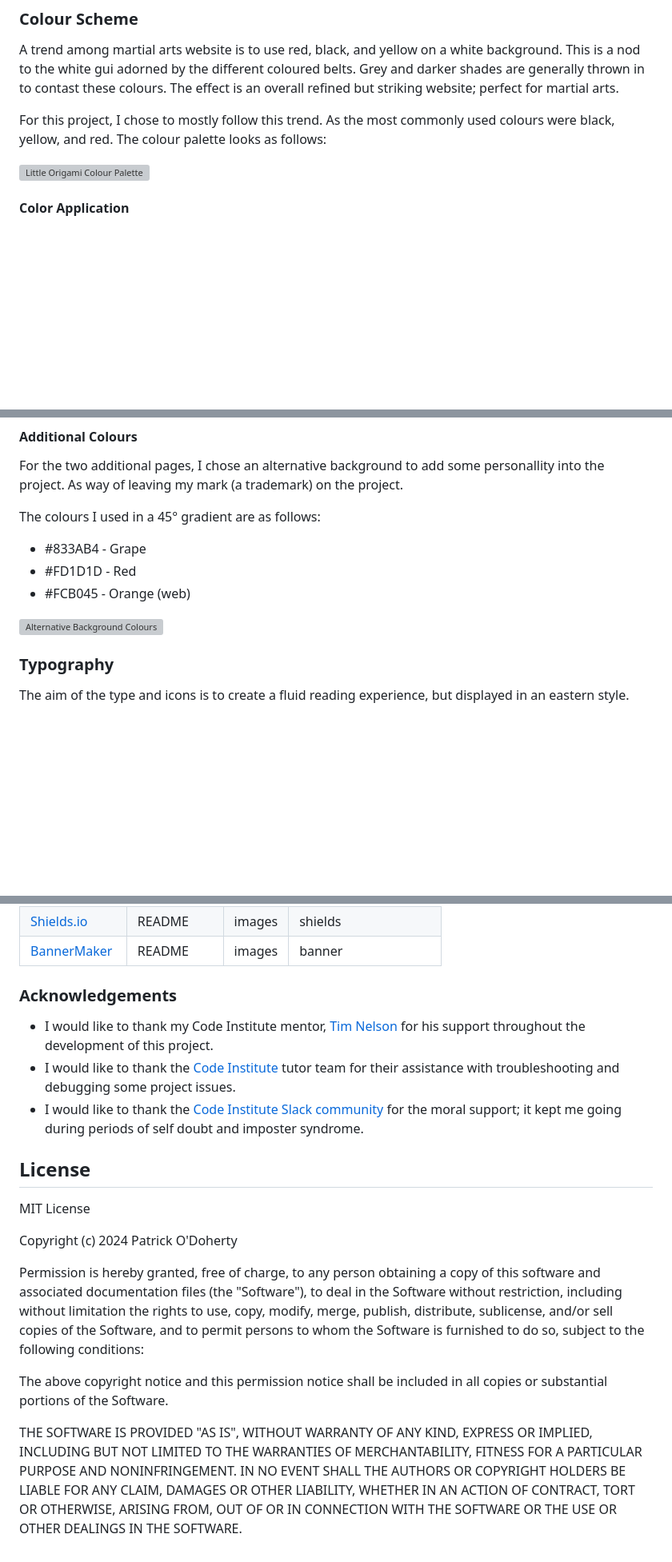
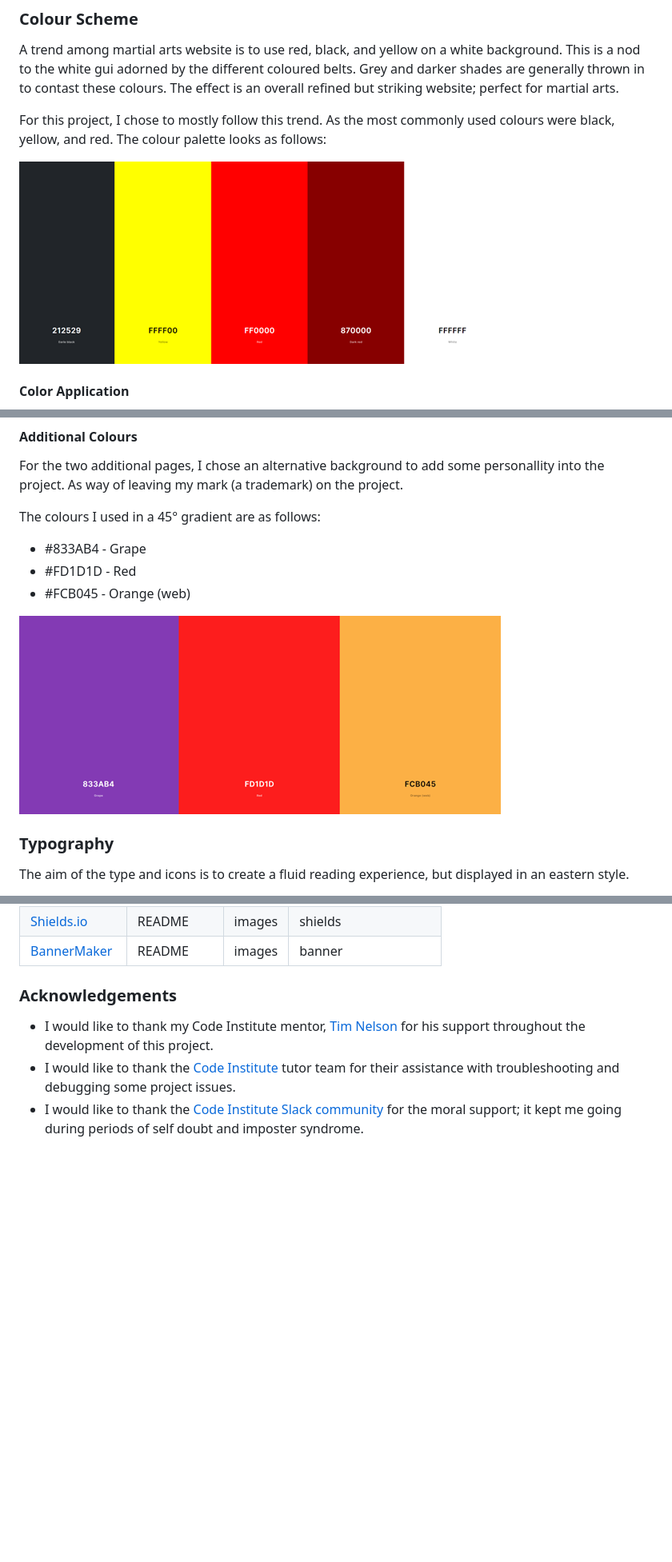
Before and after one commit to patrickaod/Little-Origami, a Markdown page: README.md, 3 parts joined by grey strips. Shown: that part at 80% size. Rendered like a GitHub page; blank space fills up the shorter version; grey boxes are pictures that could not be loaded.

```diff
--- a/README.md
+++ b/README.md
@@ -90,7 +85,7 @@ A trend among martial arts website is to use red, black, and yellow on a white b
 
 For this project, I chose to mostly follow this trend. As the most commonly used colours were black, yellow, and red. The colour palette looks as follows:
 
-![Little Origami Colour Palette](documentation\colours\colour-scheme.png)
+![Little Origami Colour Palette](documentation/colours/colour-scheme.png)
 
 #### Color Application
 
@@ -118,7 +113,7 @@ The colours I used in a 45&deg; gradient are as follows:
 - #FD1D1D - Red
 - #FCB045 - Orange (web)
 
-![Alternative Background Colours](documentation\colours\alt-colours-chm.png)
+![Alternative Background Colours](documentation/colours/alt-colours-chm.png)
 
 ### Typography
 
@@ -381,27 +376,3 @@ You can fork this repository by using the following steps:
 - I would like to thank my Code Institute mentor, [Tim Nelson](https://github.com/TravelTimN) for his support throughout the development of this project.
 - I would like to thank the [Code Institute](https://codeinstitute.net) tutor team for their assistance with troubleshooting and debugging some project issues.
 - I would like to thank the [Code Institute Slack community](https://code-institute-room.slack.com) for the moral support; it kept me going during periods of self doubt and imposter syndrome.
-
-## License
-
-MIT License
-
-Copyright (c) 2024 Patrick O'Doherty
-
-Permission is hereby granted, free of charge, to any person obtaining a copy
-of this software and associated documentation files (the "Software"), to deal
-in the Software without restriction, including without limitation the rights
-to use, copy, modify, merge, publish, distribute, sublicense, and/or sell
-copies of the Software, and to permit persons to whom the Software is
-furnished to do so, subject to the following conditions:
-
-The above copyright notice and this permission notice shall be included in all
-copies or substantial portions of the Software.
-
-THE SOFTWARE IS PROVIDED "AS IS", WITHOUT WARRANTY OF ANY KIND, EXPRESS OR
-IMPLIED, INCLUDING BUT NOT LIMITED TO THE WARRANTIES OF MERCHANTABILITY,
-FITNESS FOR A PARTICULAR PURPOSE AND NONINFRINGEMENT. IN NO EVENT SHALL THE
-AUTHORS OR COPYRIGHT HOLDERS BE LIABLE FOR ANY CLAIM, DAMAGES OR OTHER
-LIABILITY, WHETHER IN AN ACTION OF CONTRACT, TORT OR OTHERWISE, ARISING FROM,
-OUT OF OR IN CONNECTION WITH THE SOFTWARE OR THE USE OR OTHER DEALINGS IN THE
-SOFTWARE.
```
Also changed, not shown: other parts of README.md (+20 -25 lines), TESTING.md (+13 -13 lines).
